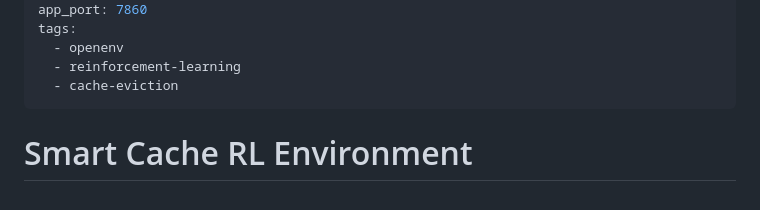
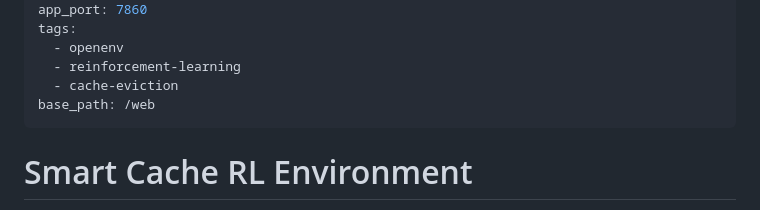
Before and after one commit to CtrlAltEliteDev/smart-cache-rl, a Markdown page: README.md, the part around the change. Drawn GitHub-style.

Commit message:
Upload folder using huggingface_hub

```diff
--- a/README.md
+++ b/README.md
@@ -10,6 +10,7 @@ tags:
   - openenv
   - reinforcement-learning
   - cache-eviction
+base_path: /web
 ---
 
 # Smart Cache RL Environment
```
